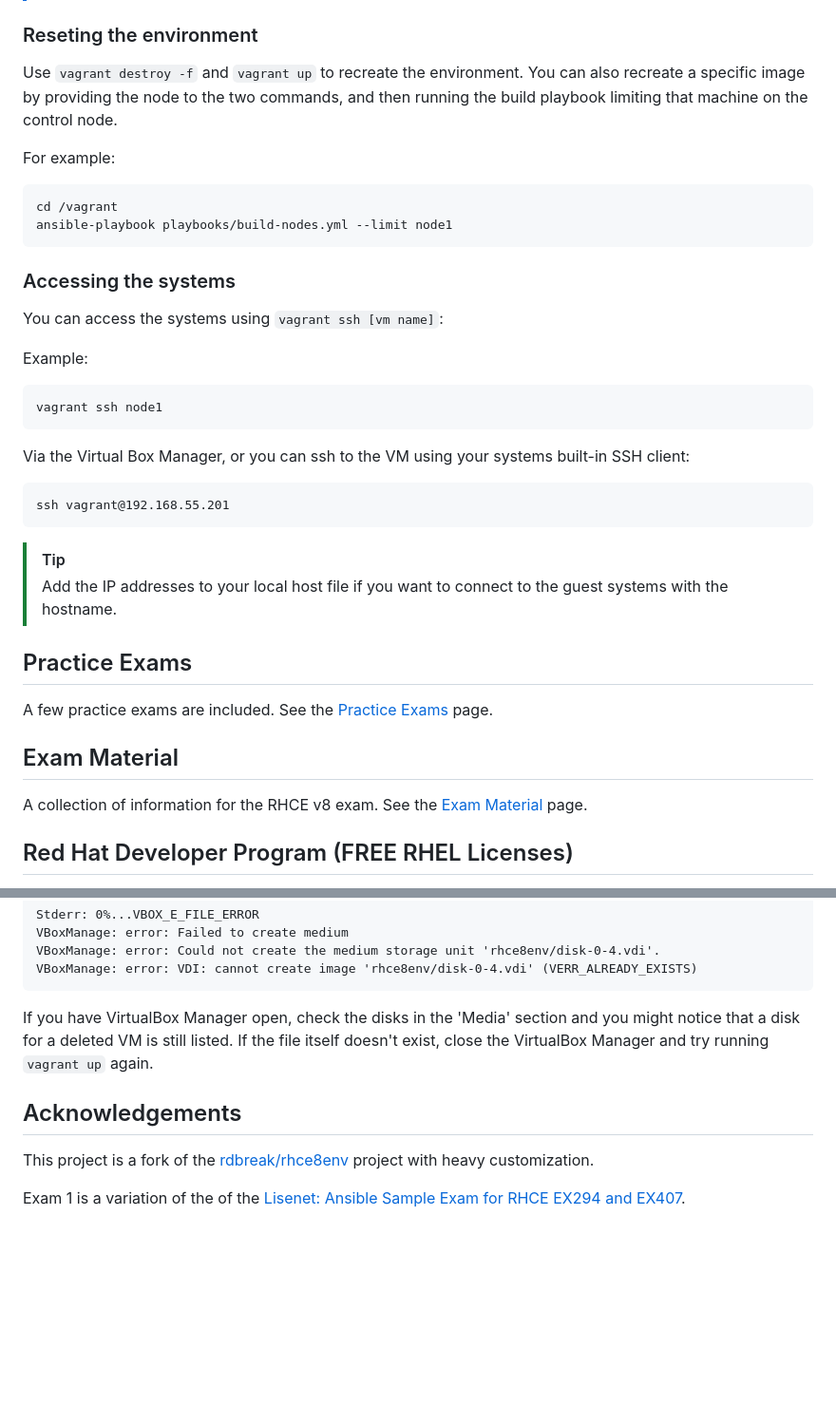
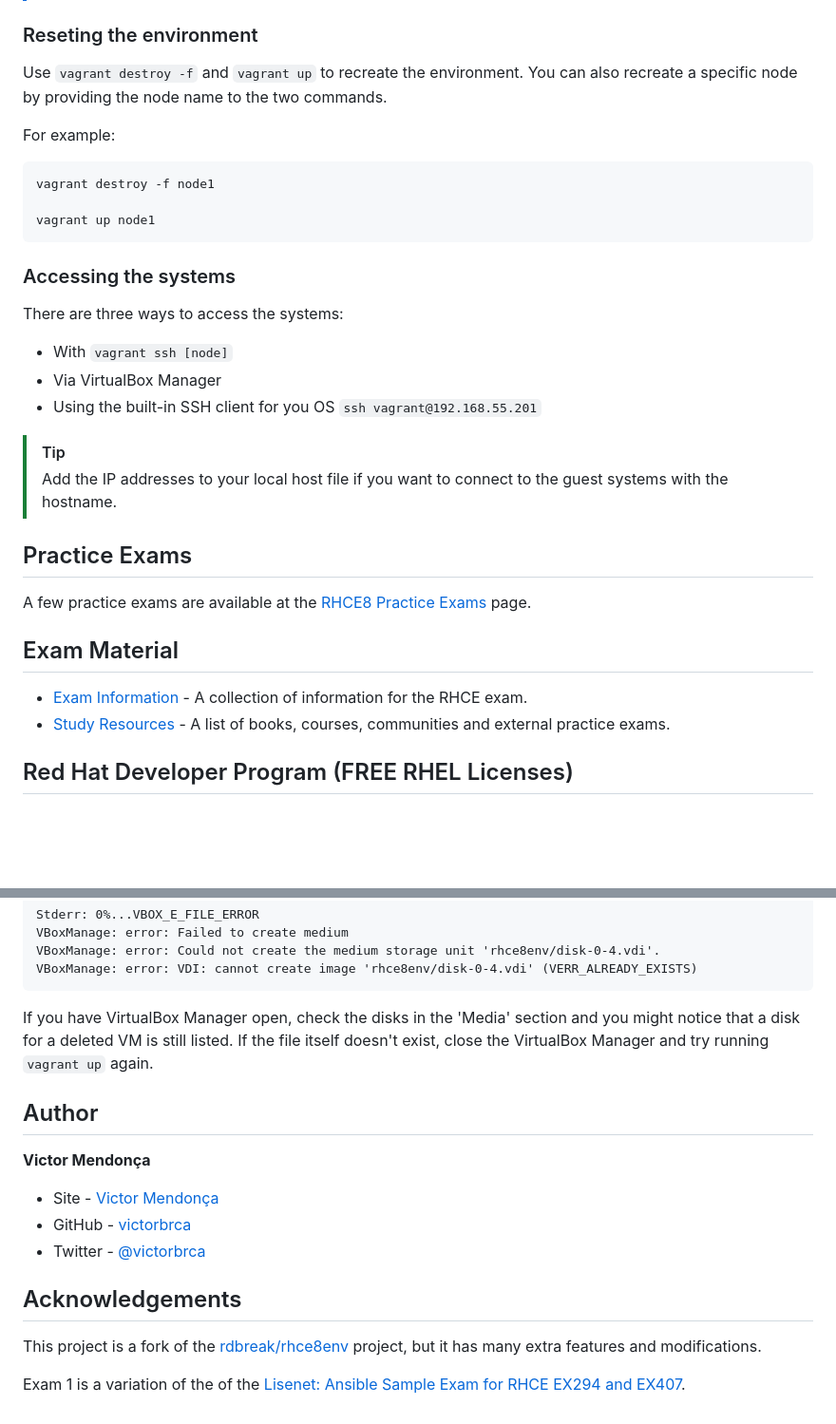
Before and after one commit to victorbrca/rhce8-practice-env, a Markdown page: README.md, 2 parts joined by grey strips. Shown: that part at 95% size. GitHub-like rendering; blank space fills up the shorter version.

````diff
--- a/README.md
+++ b/README.md
@@ -83,41 +85,32 @@ Use the commands below to control your environment with Vagrant:
 
 ### Reseting the environment
 
-Use `vagrant destroy -f` and `vagrant up` to recreate the environment. You can also recreate a specific image by providing the node to the two commands, and then running the build playbook limiting that machine on the control node.
+Use `vagrant destroy -f` and `vagrant up` to recreate the environment. You can also recreate a specific node by providing the node name to the two commands.
 
 For example:
 
-```bash
-cd /vagrant
-ansible-playbook playbooks/build-nodes.yml --limit node1
-```
+	vagrant destroy -f node1
+
+	vagrant up node1
 
 ### Accessing the systems
 
-You can access the systems using `vagrant ssh [vm name]`:
-
-Example:
-
-```
-vagrant ssh node1
-```
-
-Via the Virtual Box Manager, or you can ssh to the VM using your systems built-in SSH client:
-
-```
-ssh vagrant@192.168.55.201
-```
+There are three ways to access the systems:
++ With `vagrant ssh [node]`
++ Via VirtualBox Manager
++ Using the built-in SSH client for you OS `ssh vagrant@192.168.55.201`
 
 >[!tip]
 > Add the IP addresses to your local host file if you want to connect to the guest systems with the hostname.
 
 ## Practice Exams
 
-A few practice exams are included. See the [Practice Exams](./practice_exams/README.md) page.
+A few practice exams are available at the [RHCE8 Practice Exams](https://rhce-practice-exam.org/rhce8/readme.html) page.
 
 ## Exam Material
 
-A collection of information for the RHCE v8 exam. See the [Exam Material](./ExamMaterial.md) page.
++ [Exam Information](https://rhce-practice-exam.org/exam-information.html) - A collection of information for the RHCE exam.
++ [Study Resources](https://rhce-practice-exam.org/study-resources.html) - A list of books, courses, communities and external practice exams.
 
 ## Red Hat Developer Program (FREE RHEL Licenses)
 
@@ -201,8 +194,16 @@ VBoxManage: error: VDI: cannot create image 'rhce8env/disk-0-4.vdi' (VERR_ALREAD
 
 If you have VirtualBox Manager open, check the disks in the 'Media' section and you might notice that a disk for a deleted VM is still listed. If the file itself doesn't exist, close the VirtualBox Manager and try running `vagrant up` again.
 
+## Author
+
+**Victor Mendonça**
+
++ Site - [Victor Mendonça](https://victormendonca.com/)
++ GitHub - [victorbrca](https://github.com/victorbrca)
++ Twitter - [@victorbrca](https://twitter.com/victorbrca)
+
 ## Acknowledgements
 
-This project is a fork of the [rdbreak/rhce8env](https://github.com/rdbreak/rhce8env) project with heavy customization.
+This project is a fork of the [rdbreak/rhce8env](https://github.com/rdbreak/rhce8env) project, but it has many extra features and modifications.
 
 Exam 1 is a variation of the of the [Lisenet: Ansible Sample Exam for RHCE EX294 and EX407](https://www.lisenet.com/2019/ansible-sample-exam-for-ex294/).
````
Also changed, not shown: other parts of README.md (+5 -3 lines).
